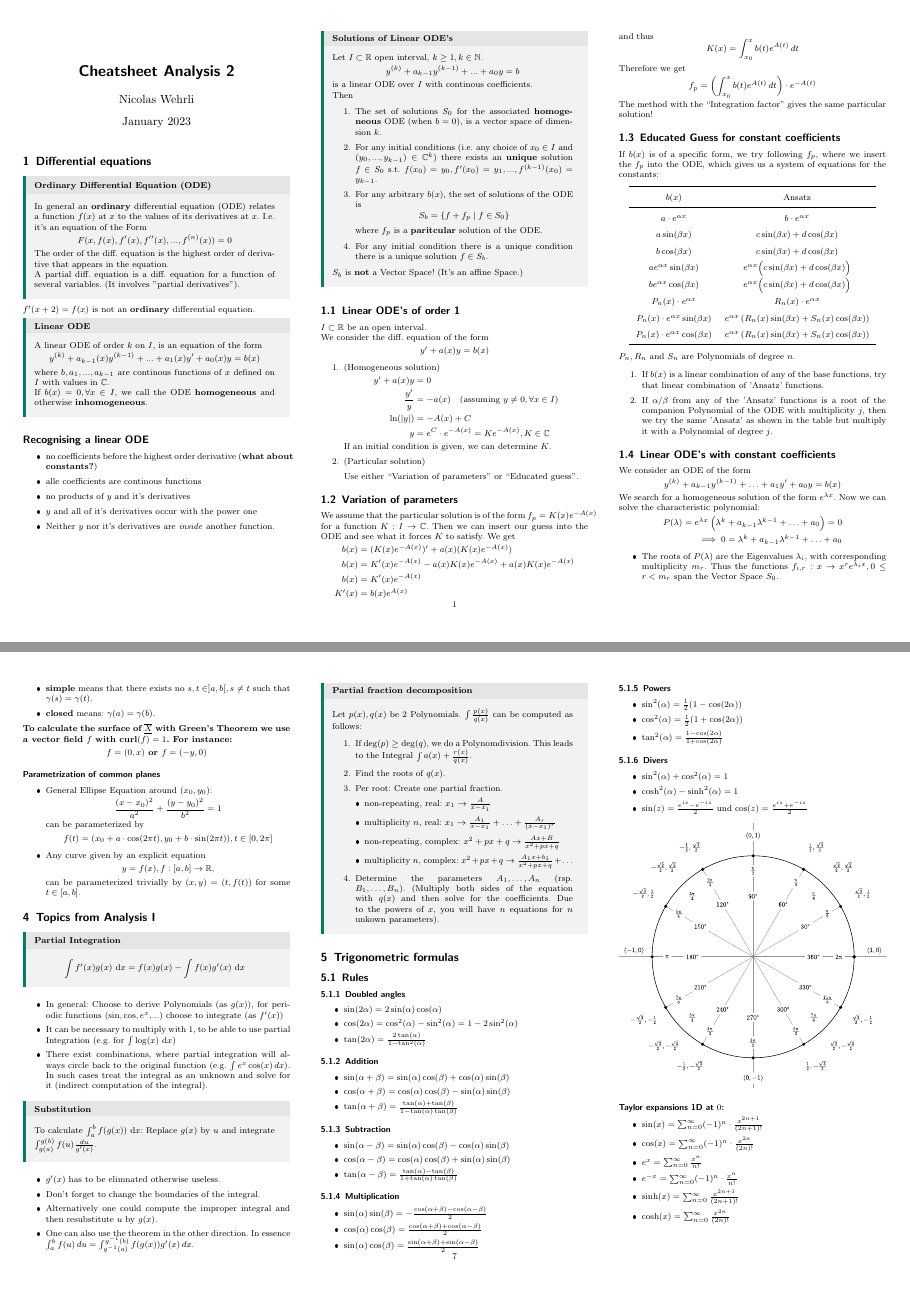
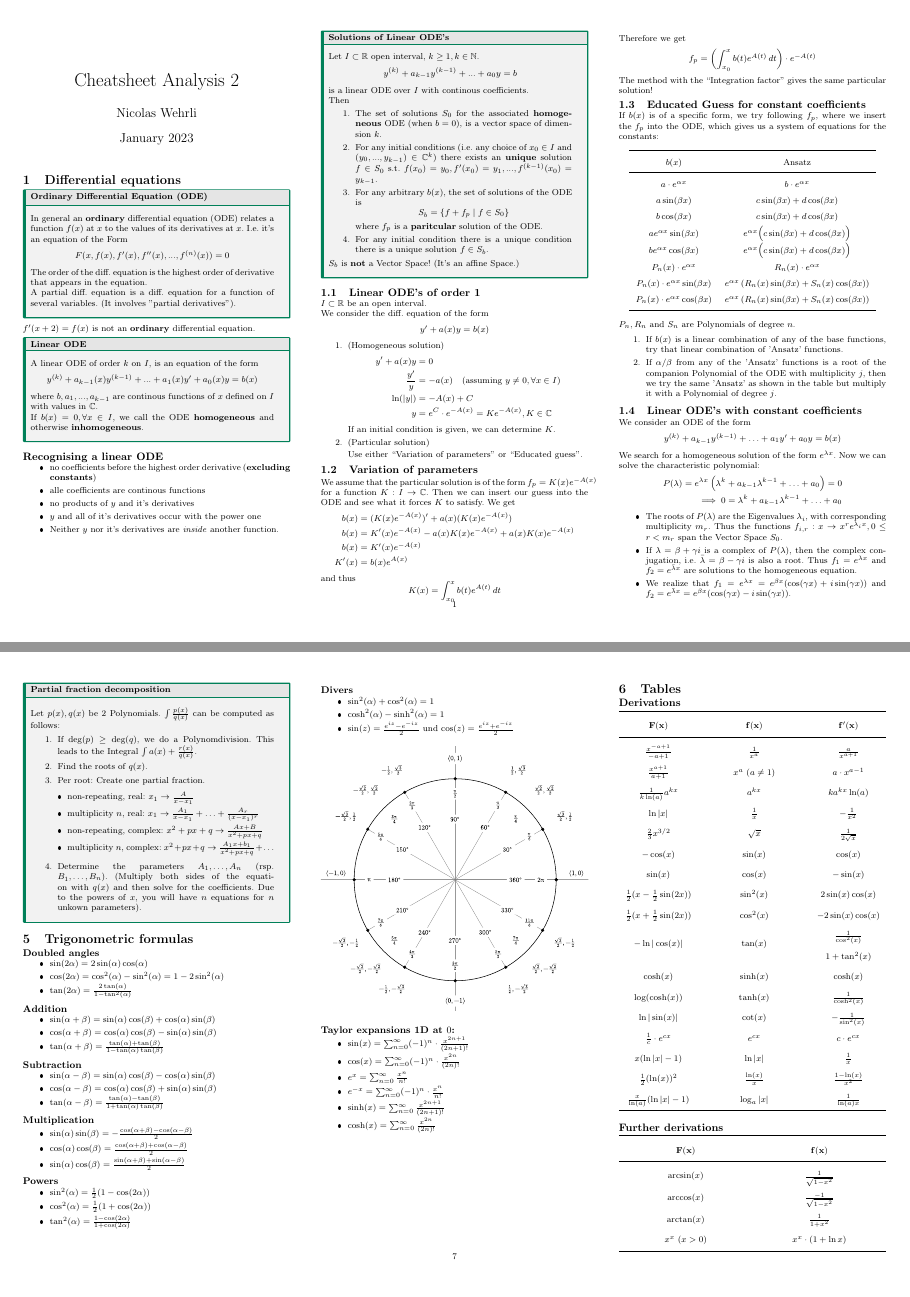
Before and after one commit to nwehrli/Analysis-II, a LaTeX document (AnalysisII.tex): pages 1 and 7 of 8, joined at a grey line. The pictures show the PDF file AnalysisII.pdf that the author committed with the source.

Commit message:
Formatting and little corrections

```diff
--- a/AnalysisII.tex
+++ b/AnalysisII.tex
@@ -8,6 +8,14 @@
 \setlength{\columnsep}{1cm}
 \Ncolumn{3}
 
+%saving space around section headers and customising them
+\usepackage[compact]{titlesec}
+\titlespacing{\section}{0pt}{2pt}{0pt}
+\titlespacing{\subsection}{0pt}{2pt}{0pt}
+\titlespacing{\subsubsection}{0pt}{2pt}{0pt}
+\titleformat*{\section}{\large\bfseries}
+\titleformat*{\subsection}{\normalsize\bfseries}
+\titleformat*{\subsubsection}{\small\bfseries}
 
 % define nice looking boxes
 \usepackage[many]{tcolorbox}
@@ -92,6 +101,7 @@
 \setlength{\belowdisplayskip}{3pt}
 \setlength{\lineskip}{0pt}
 \setlength{\parindent}{0pt}
+\footnotesize
 
 \section{Differential equations}
 \begin{mainbox}{Ordinary Differential Equation (ODE)}
@@ -112,7 +122,7 @@ $f'(x+2) = f(x)$ is not an \textbf{ordinary} differential equation.
 
 \subsection*{Recognising a linear ODE}
 \begin{itemize}
-    \item no coefficients before the highest order derivative (\textbf{what about constants?})
+    \item no coefficients before the highest order derivative (\textbf{excluding constants})
     \item alle coefficients are continous functions
     \item no products of $y$ and it's derivatives
     \item $y$ and all of it's derivatives occur with the power one
@@ -931,7 +939,7 @@ For any curve $\gamma: [a,b] \to \R^2$
 
 
 \section{Tables}
-\subsection{Derivations}
+\subsection*{Derivations}
 \begin{center}
   % the c>{\centering\arraybackslash}X is a workaround to have a column fill up all space and still be centered
   \begin{tabularx}{\linewidth}{c>{\centering\arraybackslash}Xc}
@@ -959,7 +967,7 @@ For any curve $\gamma: [a,b] \to \R^2$
     \bottomrule
   \end{tabularx}
 \end{center}
-\subsection{Further derivations}
+\subsection*{Further derivations}
 \begin{center}
   \begin{tabularx}{\linewidth}{>{\centering\arraybackslash}X>{\centering\arraybackslash}X}
     \toprule
@@ -972,7 +980,7 @@ For any curve $\gamma: [a,b] \to \R^2$
     \bottomrule
   \end{tabularx}
 \end{center}
-\subsection{Integrals}
+\subsection*{Integrals}
 \begin{center}
   \begin{tabularx}{\linewidth}{>{\centering\arraybackslash}X>{\centering\arraybackslash}X}
     \toprule
```
Also changed, not shown: AnalysisII.pdf, AnalysisII.tex (27 more changed lines), 6 other files.
